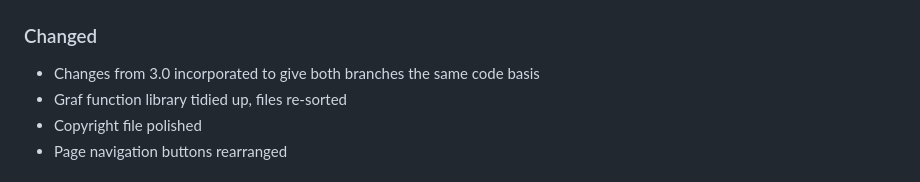
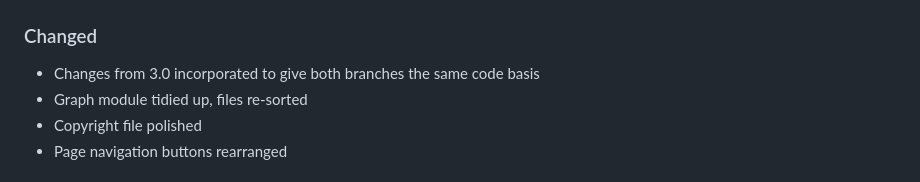
Before and after one commit to gaxmann/suhr, a Markdown page: CHANGELOG.md, the part around the change. Drawn GitHub-style.

```diff
--- a/CHANGELOG.md
+++ b/CHANGELOG.md
@@ -9,7 +9,7 @@ All notable changes to this project will be documented in this file (tags: Added
 
 ### Changed
 - Changes from 3.0 incorporated to give both branches the same code basis
-- Graf function library tidied up, files re-sorted
+- Graph module tidied up, files re-sorted
 - Copyright file polished
 - Page navigation buttons rearranged
 
```
